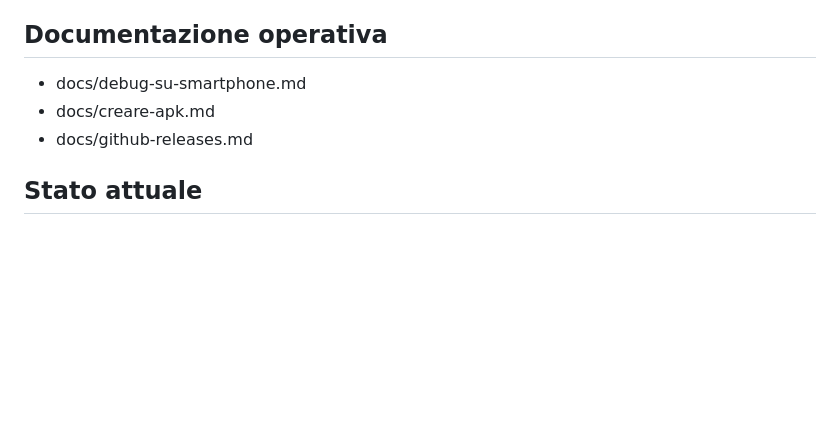
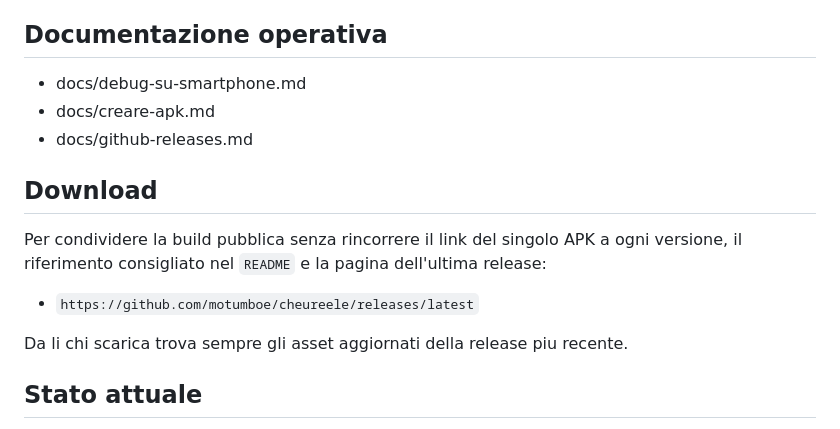
Before and after one commit to motumboe/cheureele, a Markdown page: README.md, the part around the change. Rendered like a GitHub page; blank space fills up the shorter version.

Commit message:
docs(repo): documenta il link stabile delle release

```diff
--- a/README.md
+++ b/README.md
@@ -80,6 +80,14 @@ Build release firmata, se hai configurato `keystore.properties` locale o le vari
 - docs/creare-apk.md
 - docs/github-releases.md
 
+## Download
+
+Per condividere la build pubblica senza rincorrere il link del singolo APK a ogni versione, il riferimento consigliato nel `README` e la pagina dell'ultima release:
+
+- `https://github.com/motumboe/cheureele/releases/latest`
+
+Da li chi scarica trova sempre gli asset aggiornati della release piu recente.
+
 ## Stato attuale
 
 - Il widget mostra ora numerica e ora testuale.
```
Also changed, not shown: docs/github-releases.md (+30 -1 lines).
